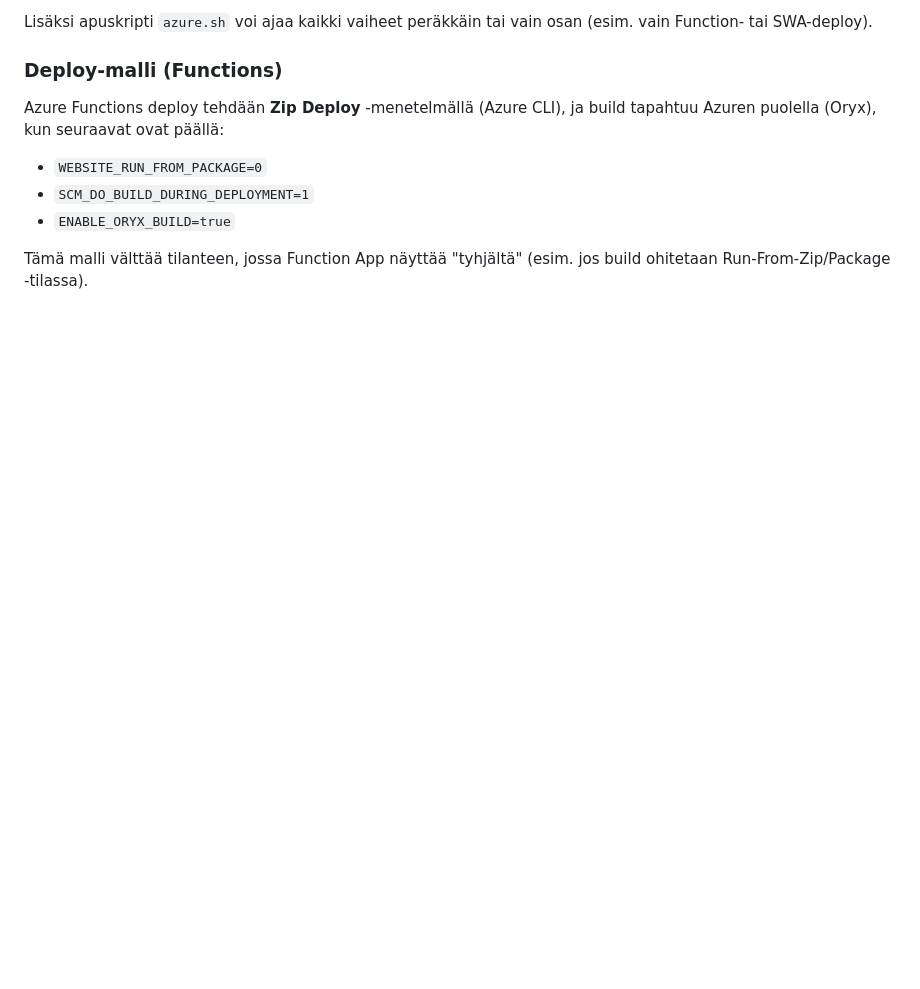
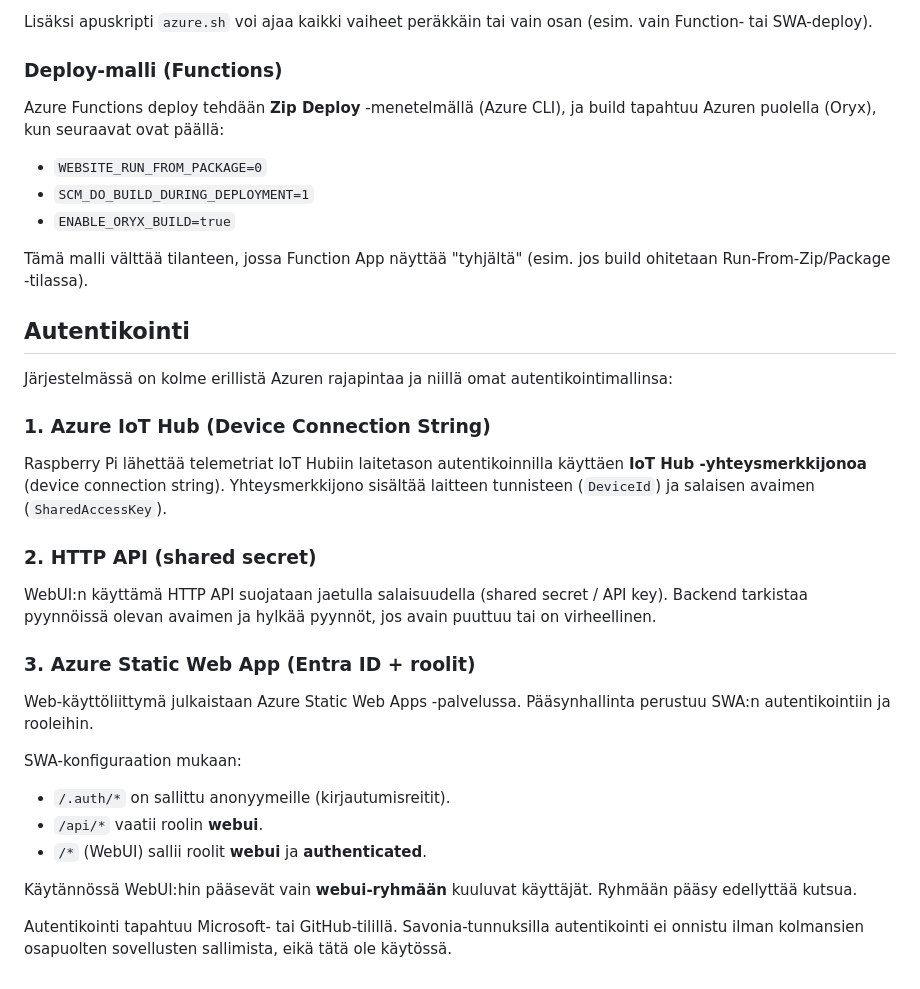
Before and after one commit to s2525304/savonia-iot, a Markdown page: README.md, the part around one of its changes. Drawn GitHub-style; blank space fills up the shorter version.

```diff
--- a/README.md
+++ b/README.md
@@ -482,3 +547,26 @@ Azure Functions deploy tehdään **Zip Deploy** -menetelmällä (Azure CLI), ja
 - `ENABLE_ORYX_BUILD=true`
 
 Tämä malli välttää tilanteen, jossa Function App näyttää "tyhjältä" (esim. jos build ohitetaan Run-From-Zip/Package -tilassa).
+
+## Autentikointi
+
+Järjestelmässä on kolme erillistä Azuren rajapintaa ja niillä omat autentikointimallinsa:
+
+### 1. Azure IoT Hub (Device Connection String)
+Raspberry Pi lähettää telemetriat IoT Hubiin laitetason autentikoinnilla käyttäen **IoT Hub -yhteysmerkkijonoa** (device connection string). Yhteysmerkkijono sisältää laitteen tunnisteen (`DeviceId`) ja salaisen avaimen (`SharedAccessKey`).
+
+### 2. HTTP API (shared secret)
+WebUI:n käyttämä HTTP API suojataan jaetulla salaisuudella (shared secret / API key). Backend tarkistaa pyynnöissä olevan avaimen ja hylkää pyynnöt, jos avain puuttuu tai on virheellinen.
+
+### 3. Azure Static Web App (Entra ID + roolit)
+Web-käyttöliittymä julkaistaan Azure Static Web Apps -palvelussa. Pääsynhallinta perustuu SWA:n autentikointiin ja rooleihin.
+
+SWA-konfiguraation mukaan:
+
+- `/.auth/*` on sallittu anonyymeille (kirjautumisreitit).
+- `/api/*` vaatii roolin **webui**.
+- `/*` (WebUI) sallii roolit **webui** ja **authenticated**.
+
+Käytännössä WebUI:hin pääsevät vain **webui-ryhmään** kuuluvat käyttäjät. Ryhmään pääsy edellyttää kutsua.
+
+Autentikointi tapahtuu Microsoft- tai GitHub-tilillä. Savonia-tunnuksilla autentikointi ei onnistu ilman kolmansien osapuolten sovellusten sallimista, eikä tätä ole käytössä.
```
Also changed, not shown: other parts of README.md (+77 -12 lines).
